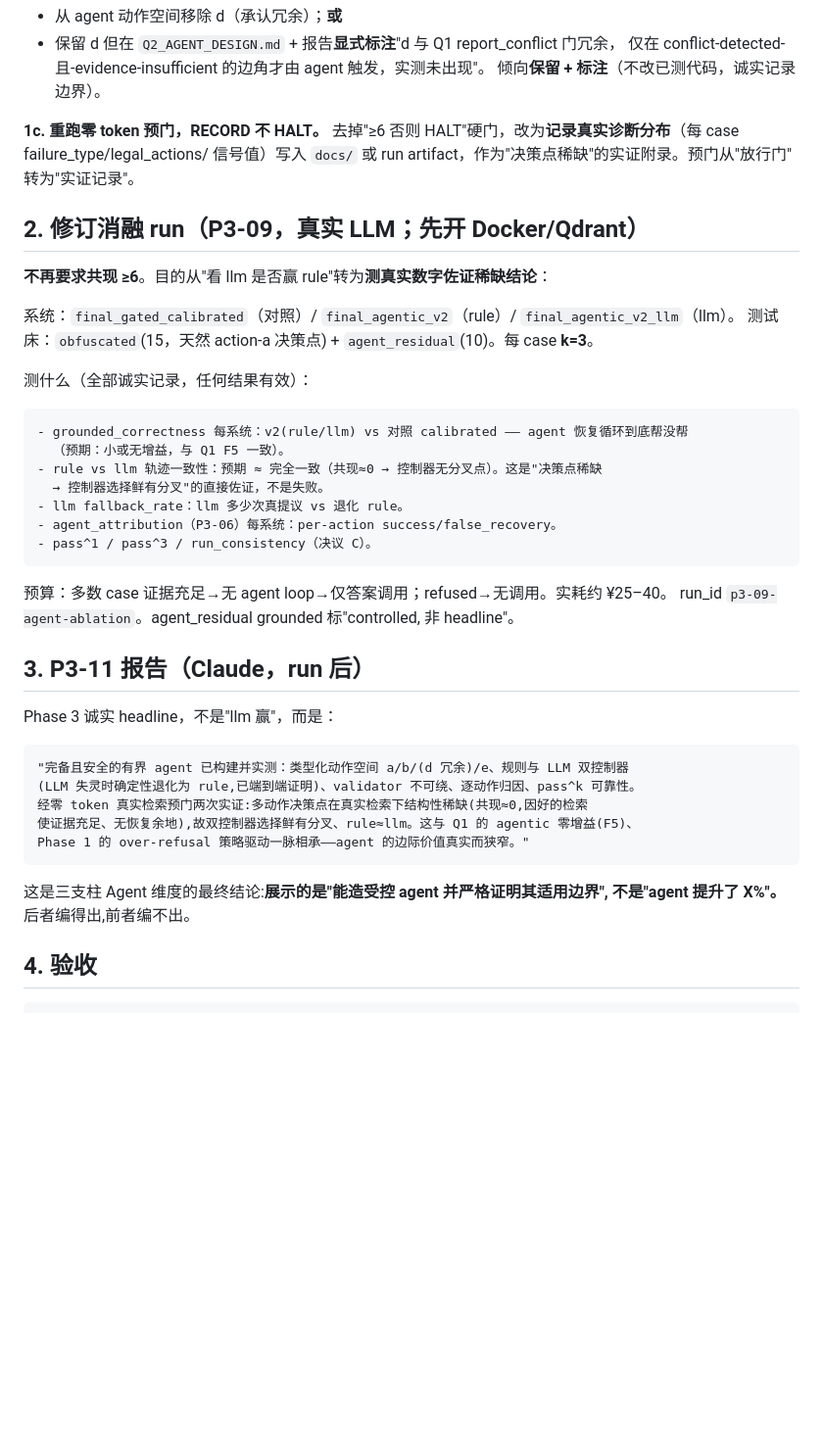
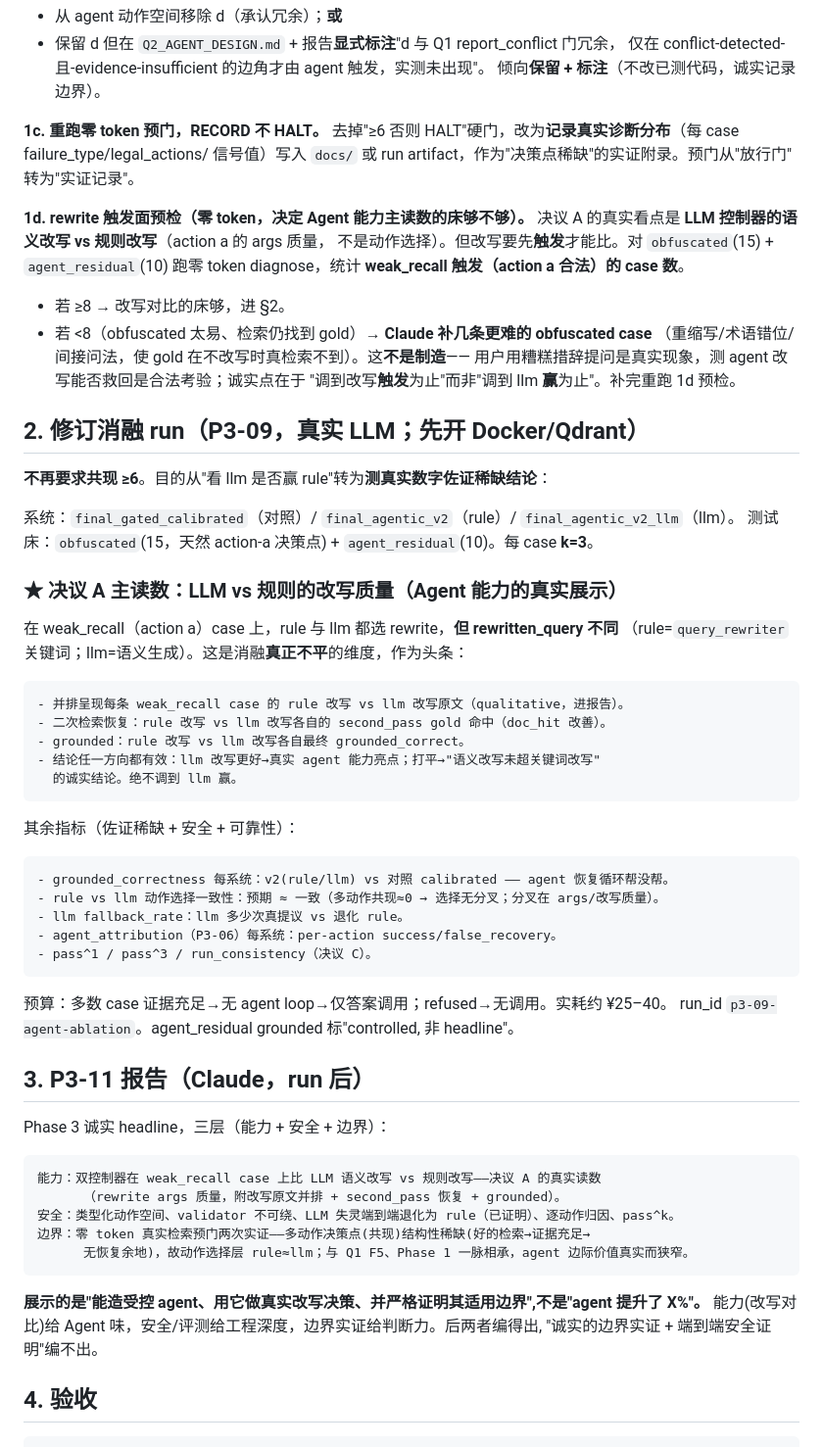
Before and after one commit to I-ivan-x/trust-rag-agent-enterprise-qa, a Markdown page: docs/SPEC_P3_09_REVISED_SCARCITY.md, the part around the change. Shown at 98% size. Rendered like a GitHub page; blank space fills up the shorter version.

Commit message:
docs: P3-09 — foreground LLM-vs-rule rewrite quality as decision A primary read
Owner direction: strengthen Agent dimension via the rewrite-quality comparison (non-manufactured). On weak_recall cases both controllers pick rewrite but produce different rewritten_query (rule=keyword query_rewriter, llm=semantic) -> a genuine, discriminative agent-capability comparison. Added 1d zero-token pre-check (count rewrite-firing cases; if <8, add harder obfuscated cases until rewrite TRIGGERS, not until llm WINS). Phase 3 headline now three layers: capability (rewrite comparison) + safety/eval-engineering + honest scarcity boundary.

Co-Authored-By: Claude Opus 4.8 <noreply@anthropic.com>

````diff
--- a/docs/SPEC_P3_09_REVISED_SCARCITY.md
+++ b/docs/SPEC_P3_09_REVISED_SCARCITY.md
@@ -30,6 +30,16 @@ agent 看不到动作 d。**两选一，Owner/Claude 倾向后者**：
 信号值）写入 `docs/` 或 run artifact，作为"决策点稀缺"的实证附录。预门从"放行门"
 转为"实证记录"。
 
+**1d. rewrite 触发面预检（零 token，决定 Agent 能力主读数的床够不够）。**
+决议 A 的真实看点是 **LLM 控制器的语义改写 vs 规则改写**（action a 的 args 质量，
+不是动作选择）。但改写要先**触发**才能比。对 `obfuscated`(15) + `agent_residual`(10)
+跑零 token diagnose，统计 **weak_recall 触发（action a 合法）的 case 数**。
+- 若 ≥8 → 改写对比的床够，进 §2。
+- 若 <8（obfuscated 太易、检索仍找到 gold）→ **Claude 补几条更难的 obfuscated case**
+  （重缩写/术语错位/间接问法，使 gold 在不改写时真检索不到）。这**不是制造**——
+  用户用糟糕措辞提问是真实现象，测 agent 改写能否救回是合法考验；诚实点在于
+  "调到改写**触发**为止"而非"调到 llm **赢**为止"。补完重跑 1d 预检。
+
 ## 2. 修订消融 run（P3-09，真实 LLM；先开 Docker/Qdrant）
 
 **不再要求共现 ≥6**。目的从"看 llm 是否赢 rule"转为**测真实数字佐证稀缺结论**：
@@ -37,12 +47,22 @@ agent 看不到动作 d。**两选一，Owner/Claude 倾向后者**：
 系统：`final_gated_calibrated`（对照）/ `final_agentic_v2`（rule）/ `final_agentic_v2_llm`（llm）。
 测试床：`obfuscated`(15，天然 action-a 决策点) + `agent_residual`(10)。每 case **k=3**。
 
-测什么（全部诚实记录，任何结果有效）：
+### ★ 决议 A 主读数：LLM vs 规则的改写质量（Agent 能力的真实展示）
+
+在 weak_recall（action a）case 上，rule 与 llm 都选 rewrite，**但 rewritten_query 不同**
+（rule=`query_rewriter` 关键词；llm=语义生成）。这是消融**真正不平**的维度，作为头条：
 ```text
-- grounded_correctness 每系统：v2(rule/llm) vs 对照 calibrated —— agent 恢复循环到底帮没帮
-  （预期：小或无增益，与 Q1 F5 一致）。
-- rule vs llm 轨迹一致性：预期 ≈ 完全一致（共现≈0 → 控制器无分叉点）。这是"决策点稀缺
-  → 控制器选择鲜有分叉"的直接佐证，不是失败。
+- 并排呈现每条 weak_recall case 的 rule 改写 vs llm 改写原文（qualitative，进报告）。
+- 二次检索恢复：rule 改写 vs llm 改写各自的 second_pass gold 命中（doc_hit 改善）。
+- grounded：rule 改写 vs llm 改写各自最终 grounded_correct。
+- 结论任一方向都有效：llm 改写更好→真实 agent 能力亮点；打平→"语义改写未超关键词改写"
+  的诚实结论。绝不调到 llm 赢。
+```
+
+其余指标（佐证稀缺 + 安全 + 可靠性）：
+```text
+- grounded_correctness 每系统：v2(rule/llm) vs 对照 calibrated —— agent 恢复循环帮没帮。
+- rule vs llm 动作选择一致性：预期 ≈ 一致（多动作共现≈0 → 选择无分叉；分叉在 args/改写质量）。
 - llm fallback_rate：llm 多少次真提议 vs 退化 rule。
 - agent_attribution（P3-06）每系统：per-action success/false_recovery。
 - pass^1 / pass^3 / run_consistency（决议 C）。
@@ -52,16 +72,17 @@ run_id `p3-09-agent-ablation`。agent_residual grounded 标"controlled, 非 head
 
 ## 3. P3-11 报告（Claude，run 后）
 
-Phase 3 诚实 headline，不是"llm 赢"，而是：
+Phase 3 诚实 headline，三层（能力 + 安全 + 边界）：
 ```text
-"完备且安全的有界 agent 已构建并实测：类型化动作空间 a/b/(d 冗余)/e、规则与 LLM 双控制器
-(LLM 失灵时确定性退化为 rule,已端到端证明)、validator 不可绕、逐动作归因、pass^k 可靠性。
-经零 token 真实检索预门两次实证:多动作决策点在真实检索下结构性稀缺(共现≈0,因好的检索
-使证据充足、无恢复余地),故双控制器选择鲜有分叉、rule≈llm。这与 Q1 的 agentic 零增益(F5)、
-Phase 1 的 over-refusal 策略驱动一脉相承——agent 的边际价值真实而狭窄。"
+能力：双控制器在 weak_recall case 上比 LLM 语义改写 vs 规则改写——决议 A 的真实读数
+      （rewrite args 质量，附改写原文并排 + second_pass 恢复 + grounded）。
+安全：类型化动作空间、validator 不可绕、LLM 失灵端到端退化为 rule（已证明）、逐动作归因、pass^k。
+边界：零 token 真实检索预门两次实证——多动作决策点(共现)结构性稀缺(好的检索→证据充足→
+      无恢复余地)，故动作选择层 rule≈llm；与 Q1 F5、Phase 1 一脉相承，agent 边际价值真实而狭窄。
 ```
-这是三支柱 Agent 维度的最终结论:**展示的是"能造受控 agent 并严格证明其适用边界",
-不是"agent 提升了 X%"。** 后者编得出,前者编不出。
+**展示的是"能造受控 agent、用它做真实改写决策、并严格证明其适用边界",不是"agent 提升了 X%"。**
+能力(改写对比)给 Agent 味，安全/评测给工程深度，边界实证给判断力。后两者编得出,
+"诚实的边界实证 + 端到端安全证明"编不出。
 
 ## 4. 验收
 
````
